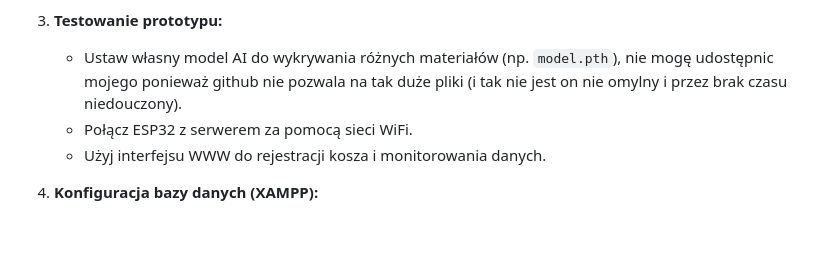
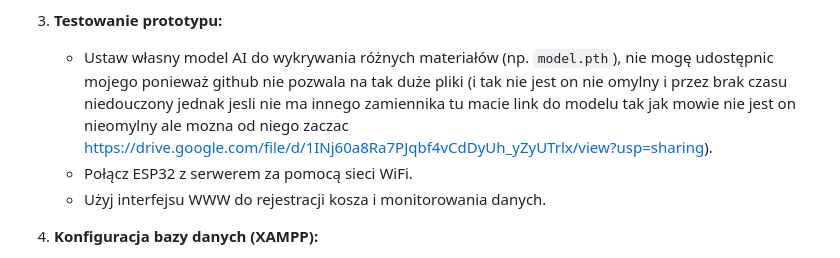
Before and after one commit to DKDIq/Inteligentny-Kosz, a Markdown page: README.md, the part around the change. Rendered like a GitHub page; blank space fills up the shorter version.

```diff
--- a/README.md
+++ b/README.md
@@ -50,7 +50,7 @@ Inteligentny kosz na śmieci to projekt, który automatyzuje proces segregacji o
    - Załaduj kod na urządzenie.
 
 3. **Testowanie prototypu:**
-   - Ustaw własny model AI do wykrywania różnych materiałów (np. `model.pth`), nie mogę udostępnic mojego ponieważ github nie pozwala na tak duże pliki (i tak nie jest on nie omylny i przez brak czasu niedouczony).
+   - Ustaw własny model AI do wykrywania różnych materiałów (np. `model.pth`), nie mogę udostępnic mojego ponieważ github nie pozwala na tak duże pliki (i tak nie jest on nie omylny i przez brak czasu niedouczony jednak jesli nie ma innego zamiennika tu macie link do modelu tak jak mowie nie jest on nieomylny ale mozna od niego zaczac https://drive.google.com/file/d/1INj60a8Ra7PJqbf4vCdDyUh_yZyUTrlx/view?usp=sharing).
    - Połącz ESP32 z serwerem za pomocą sieci WiFi.
    - Użyj interfejsu WWW do rejestracji kosza i monitorowania danych.
 
```
